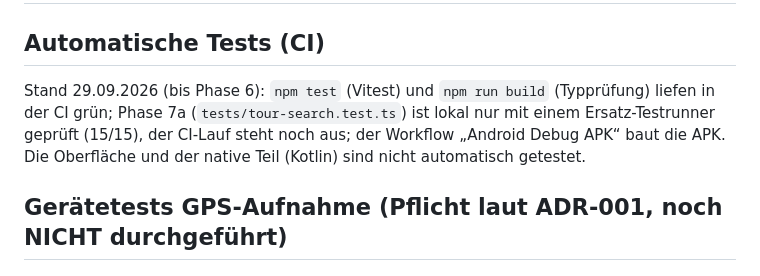
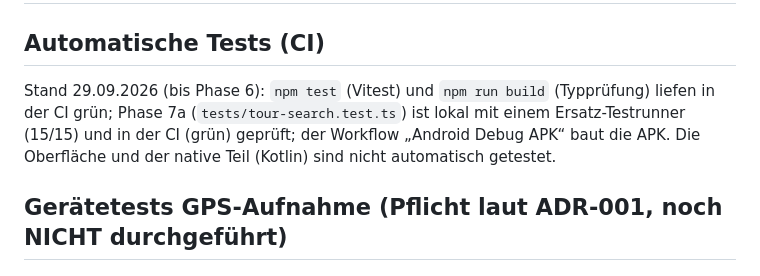
Before and after one commit to Hagi089/Travelbook, a Markdown page: docs/TEST_REPORT.md, the part around the change. Rendered like a GitHub page.

```diff
--- a/docs/TEST_REPORT.md
+++ b/docs/TEST_REPORT.md
@@ -1,7 +1,7 @@
 # TEST_REPORT
 
 ## Automatische Tests (CI)
-Stand 29.09.2026 (bis Phase 6): `npm test` (Vitest) und `npm run build` (Typprüfung) liefen in der CI grün; Phase 7a (`tests/tour-search.test.ts`) ist lokal nur mit einem Ersatz-Testrunner geprüft (15/15), der CI-Lauf steht noch aus; der Workflow „Android Debug APK“ baut die APK. Die Oberfläche und der native Teil (Kotlin) sind nicht automatisch getestet.
+Stand 29.09.2026 (bis Phase 6): `npm test` (Vitest) und `npm run build` (Typprüfung) liefen in der CI grün; Phase 7a (`tests/tour-search.test.ts`) ist lokal mit einem Ersatz-Testrunner (15/15) und in der CI (grün) geprüft; der Workflow „Android Debug APK“ baut die APK. Die Oberfläche und der native Teil (Kotlin) sind nicht automatisch getestet.
 
 ## Gerätetests GPS-Aufnahme (Pflicht laut ADR-001, noch NICHT durchgeführt)
 
```
Also changed, not shown: docs/PROJECT_STATE.md (+2 -2 lines).
